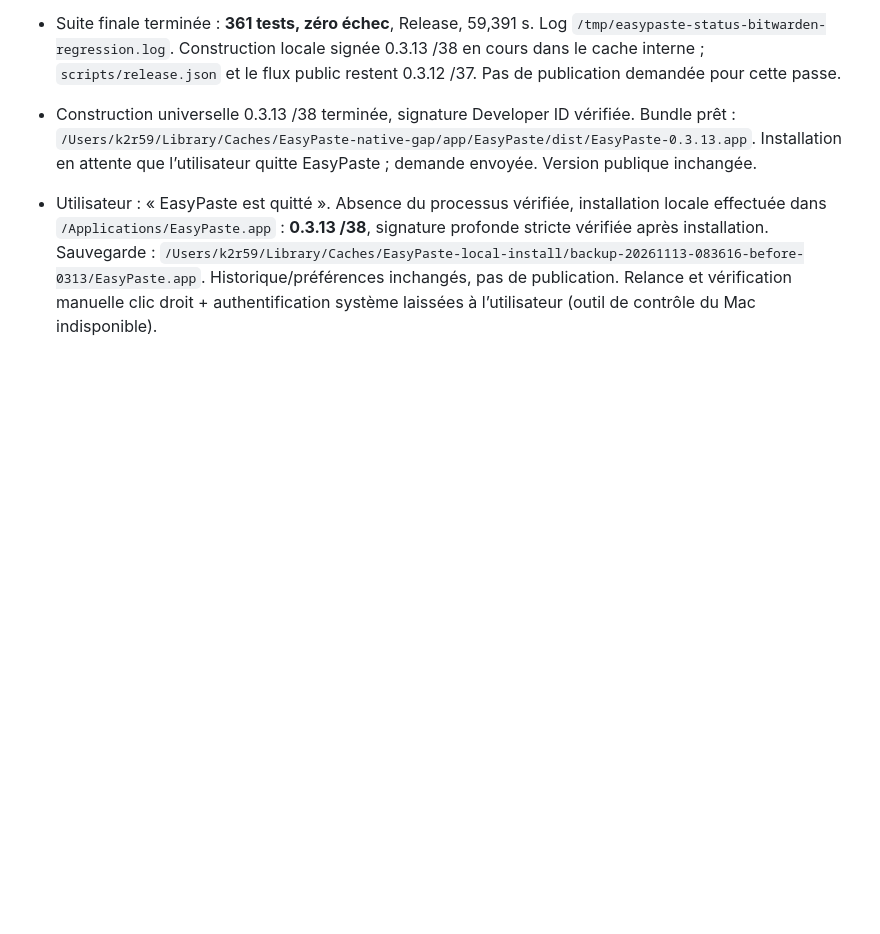
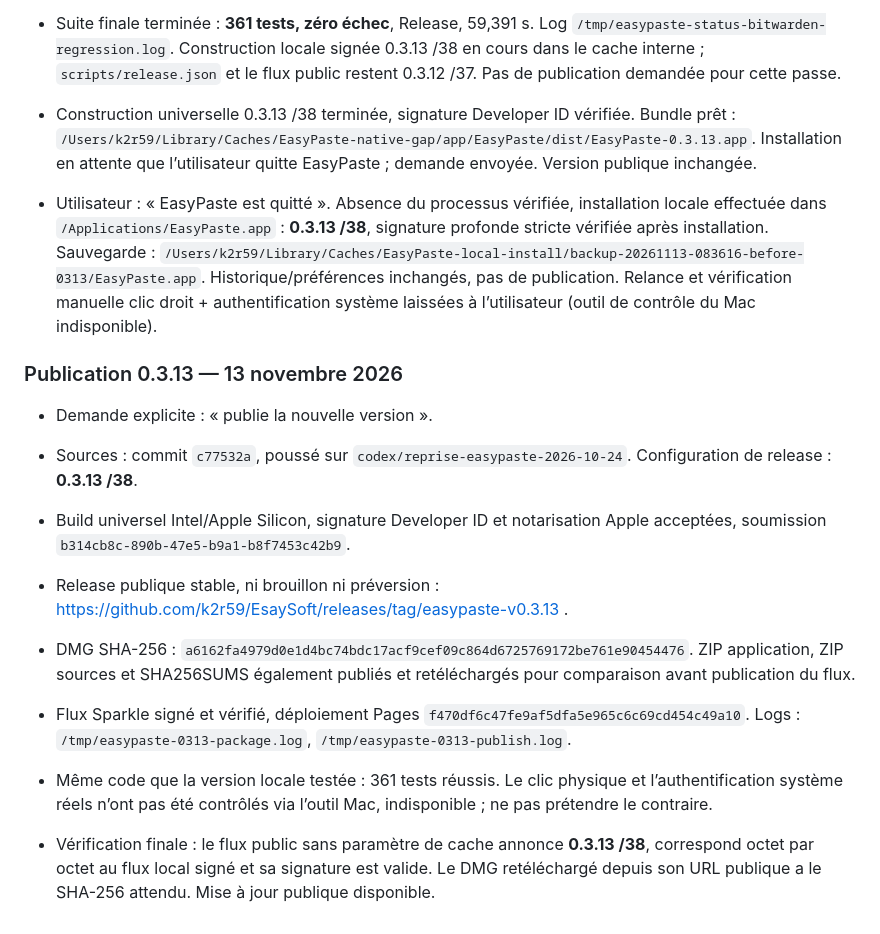
Before and after one commit to k2r59/EsaySoft, a Markdown page: docs/reprise/EASYPASTE-REPRISE-2026-10-24.md, the part around the change. Drawn GitHub-style; blank space fills up the shorter version.

Commit message:
Document verified EasyPaste 0.3.13 stable publication

```diff
--- a/docs/reprise/EASYPASTE-REPRISE-2026-10-24.md
+++ b/docs/reprise/EASYPASTE-REPRISE-2026-10-24.md
@@ -1128,3 +1128,16 @@ Demandes : clic droit sur l’icône de barre des menus = ⇧⌘V ; améliorer l
 - Construction universelle 0.3.13 /38 terminée, signature Developer ID vérifiée. Bundle prêt : `/Users/k2r59/Library/Caches/EasyPaste-native-gap/app/EasyPaste/dist/EasyPaste-0.3.13.app`. Installation en attente que l’utilisateur quitte EasyPaste ; demande envoyée. Version publique inchangée.
 
 - Utilisateur : « EasyPaste est quitté ». Absence du processus vérifiée, installation locale effectuée dans `/Applications/EasyPaste.app` : **0.3.13 /38**, signature profonde stricte vérifiée après installation. Sauvegarde : `/Users/k2r59/Library/Caches/EasyPaste-local-install/backup-20261113-083616-before-0313/EasyPaste.app`. Historique/préférences inchangés, pas de publication. Relance et vérification manuelle clic droit + authentification système laissées à l’utilisateur (outil de contrôle du Mac indisponible).
+
+
+### Publication 0.3.13 — 13 novembre 2026
+
+- Demande explicite : « publie la nouvelle version ».
+- Sources : commit `c77532a`, poussé sur `codex/reprise-easypaste-2026-10-24`. Configuration de release : **0.3.13 /38**.
+- Build universel Intel/Apple Silicon, signature Developer ID et notarisation Apple acceptées, soumission `b314cb8c-890b-47e5-b9a1-b8f7453c42b9`.
+- Release publique stable, ni brouillon ni préversion : https://github.com/k2r59/EsaySoft/releases/tag/easypaste-v0.3.13 .
+- DMG SHA-256 : `a6162fa4979d0e1d4bc74bdc17acf9cef09c864d6725769172be761e90454476`. ZIP application, ZIP sources et SHA256SUMS également publiés et retéléchargés pour comparaison avant publication du flux.
+- Flux Sparkle signé et vérifié, déploiement Pages `f470df6c47fe9af5dfa5e965c6c69cd454c49a10`. Logs : `/tmp/easypaste-0313-package.log`, `/tmp/easypaste-0313-publish.log`.
+- Même code que la version locale testée : 361 tests réussis. Le clic physique et l’authentification système réels n’ont pas été contrôlés via l’outil Mac, indisponible ; ne pas prétendre le contraire.
+
+- Vérification finale : le flux public sans paramètre de cache annonce **0.3.13 /38**, correspond octet par octet au flux local signé et sa signature est valide. Le DMG retéléchargé depuis son URL publique a le SHA-256 attendu. Mise à jour publique disponible.
```
